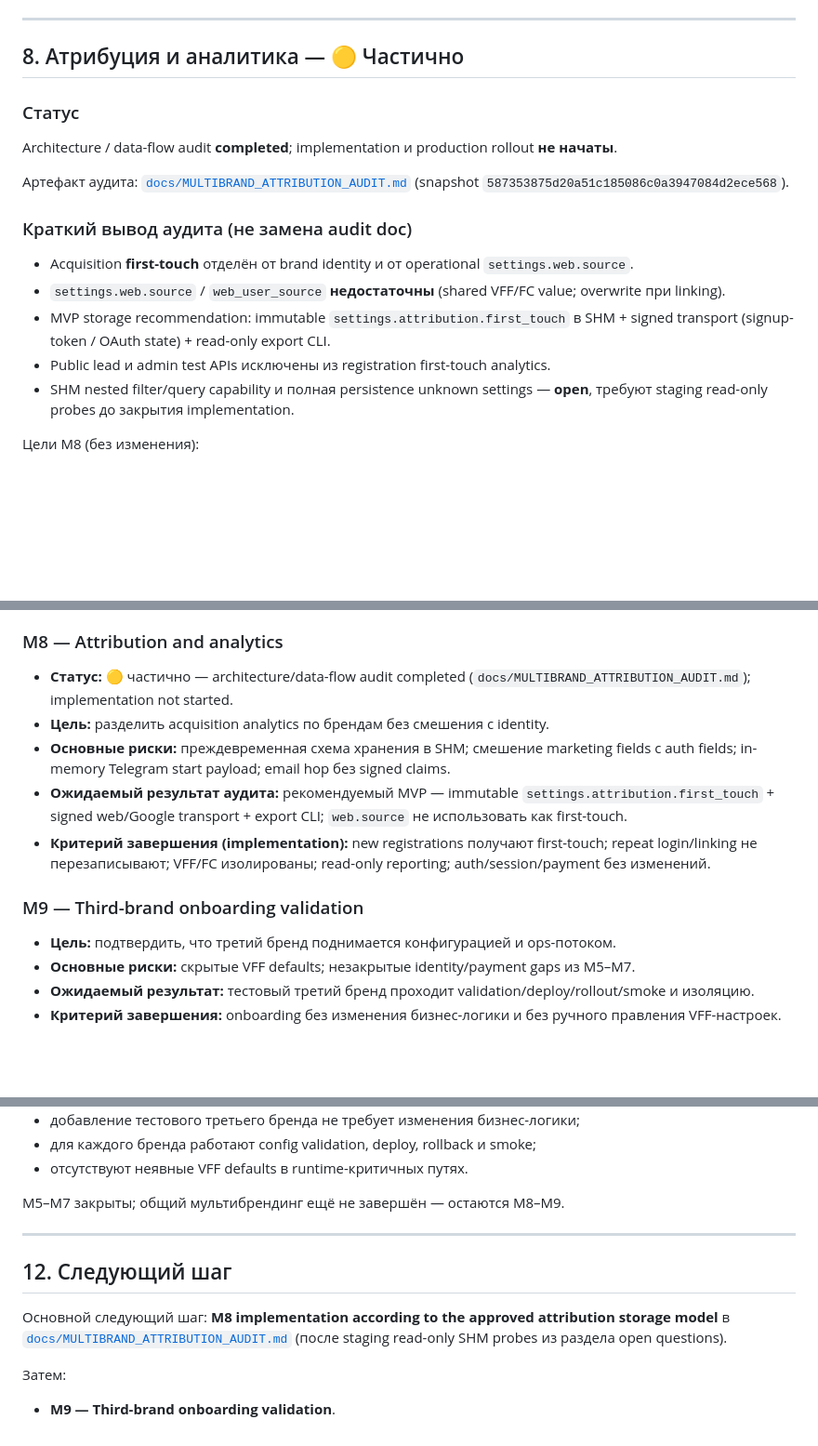
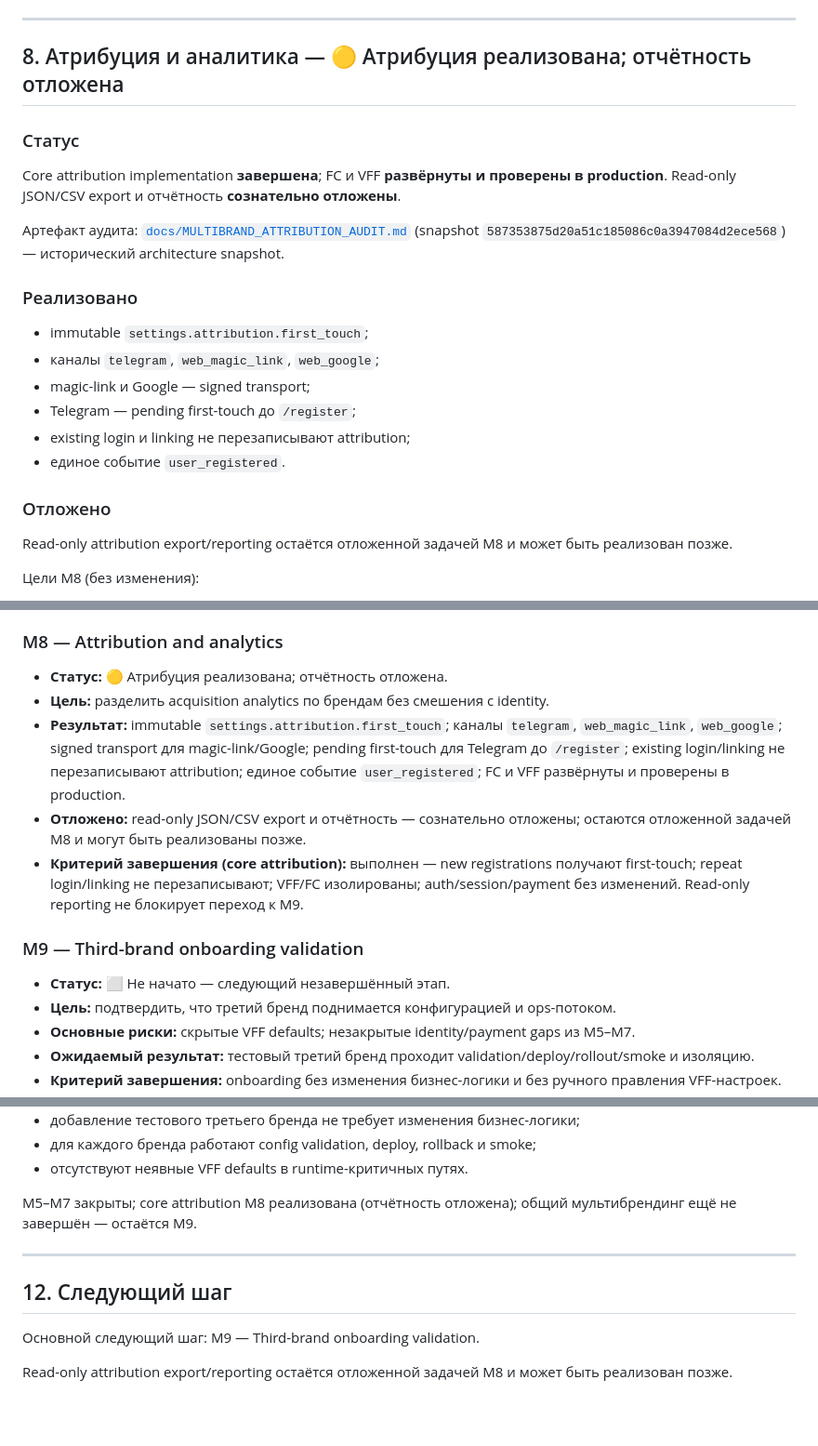
Before and after one commit to ryabkov82/vpnbot, a Markdown page: docs/MULTIBRAND_ROADMAP.md, 3 parts joined by grey strips. Shown at 93% size. Drawn GitHub-style; blank space fills up the shorter version.

Commit message:
docs: update M8 roadmap status
Co-authored-by: Cursor <cursoragent@cursor.com>

```diff
--- a/docs/MULTIBRAND_ROADMAP.md
+++ b/docs/MULTIBRAND_ROADMAP.md
@@ -345,24 +345,28 @@ P0/P1 runtime findings из content audit закрыты и развёрнуты
 
 ---
 
-## 8. Атрибуция и аналитика — 🟡 Частично
+## 8. Атрибуция и аналитика — 🟡 Атрибуция реализована; отчётность отложена
 
 ### Статус
 
-Architecture / data-flow audit **completed**; implementation и production rollout **не начаты**.
+Core attribution implementation **завершена**; FC и VFF **развёрнуты и проверены в production**.
+Read-only JSON/CSV export и отчётность **сознательно отложены**.
 
 Артефакт аудита: [`docs/MULTIBRAND_ATTRIBUTION_AUDIT.md`](MULTIBRAND_ATTRIBUTION_AUDIT.md)
-(snapshot `587353875d20a51c185086c0a3947084d2ece568`).
+(snapshot `587353875d20a51c185086c0a3947084d2ece568`) — исторический architecture snapshot.
 
-### Краткий вывод аудита (не замена audit doc)
+### Реализовано
 
-- Acquisition **first-touch** отделён от brand identity и от operational `settings.web.source`.
-- `settings.web.source` / `web_user_source` **недостаточны** (shared VFF/FC value; overwrite при linking).
-- MVP storage recommendation: immutable `settings.attribution.first_touch` в SHM + signed transport
-  (signup-token / OAuth state) + read-only export CLI.
-- Public lead и admin test APIs исключены из registration first-touch analytics.
-- SHM nested filter/query capability и полная persistence unknown settings — **open**, требуют
-  staging read-only probes до закрытия implementation.
+- immutable `settings.attribution.first_touch`;
+- каналы `telegram`, `web_magic_link`, `web_google`;
+- magic-link и Google — signed transport;
+- Telegram — pending first-touch до `/register`;
+- existing login и linking не перезаписывают attribution;
+- единое событие `user_registered`.
+
+### Отложено
+
+Read-only attribution export/reporting остаётся отложенной задачей M8 и может быть реализован позже.
 
 Цели M8 (без изменения):
 
@@ -440,14 +444,15 @@ Architecture / data-flow audit **completed**; implementation и production rollo
 
 ### M8 — Attribution and analytics
 
-- **Статус:** 🟡 частично — architecture/data-flow audit completed (`docs/MULTIBRAND_ATTRIBUTION_AUDIT.md`); implementation not started.
+- **Статус:** 🟡 Атрибуция реализована; отчётность отложена.
 - **Цель:** разделить acquisition analytics по брендам без смешения с identity.
-- **Основные риски:** преждевременная схема хранения в SHM; смешение marketing fields с auth fields; in-memory Telegram start payload; email hop без signed claims.
-- **Ожидаемый результат аудита:** рекомендуемый MVP — immutable `settings.attribution.first_touch` + signed web/Google transport + export CLI; `web.source` не использовать как first-touch.
-- **Критерий завершения (implementation):** new registrations получают first-touch; repeat login/linking не перезаписывают; VFF/FC изолированы; read-only reporting; auth/session/payment без изменений.
+- **Результат:** immutable `settings.attribution.first_touch`; каналы `telegram`, `web_magic_link`, `web_google`; signed transport для magic-link/Google; pending first-touch для Telegram до `/register`; existing login/linking не перезаписывают attribution; единое событие `user_registered`; FC и VFF развёрнуты и проверены в production.
+- **Отложено:** read-only JSON/CSV export и отчётность — сознательно отложены; остаются отложенной задачей M8 и могут быть реализованы позже.
+- **Критерий завершения (core attribution):** выполнен — new registrations получают first-touch; repeat login/linking не перезаписывают; VFF/FC изолированы; auth/session/payment без изменений. Read-only reporting не блокирует переход к M9.
 
 ### M9 — Third-brand onboarding validation
 
+- **Статус:** ⬜ Не начато — следующий незавершённый этап.
 - **Цель:** подтвердить, что третий бренд поднимается конфигурацией и ops-потоком.
 - **Основные риски:** скрытые VFF defaults; незакрытые identity/payment gaps из M5–M7.
 - **Ожидаемый результат:** тестовый третий бренд проходит validation/deploy/rollout/smoke и изоляцию.
@@ -472,16 +477,12 @@ Architecture / data-flow audit **completed**; implementation и production rollo
 - для каждого бренда работают config validation, deploy, rollback и smoke;
 - отсутствуют неявные VFF defaults в runtime-критичных путях.
 
-M5–M7 закрыты; общий мультибрендинг ещё не завершён — остаются M8–M9.
+M5–M7 закрыты; core attribution M8 реализована (отчётность отложена); общий мультибрендинг ещё не завершён — остаётся M9.
 
 ---
 
 ## 12. Следующий шаг
 
-Основной следующий шаг: **M8 implementation according to the approved attribution storage model**
-в [`docs/MULTIBRAND_ATTRIBUTION_AUDIT.md`](MULTIBRAND_ATTRIBUTION_AUDIT.md)
-(после staging read-only SHM probes из раздела open questions).
+Основной следующий шаг: M9 — Third-brand onboarding validation.
 
-Затем:
-
-- **M9 — Third-brand onboarding validation**.
+Read-only attribution export/reporting остаётся отложенной задачей M8 и может быть реализован позже.
```
Also changed, not shown: other parts of docs/MULTIBRAND_ROADMAP.md (+1 -1 lines).
